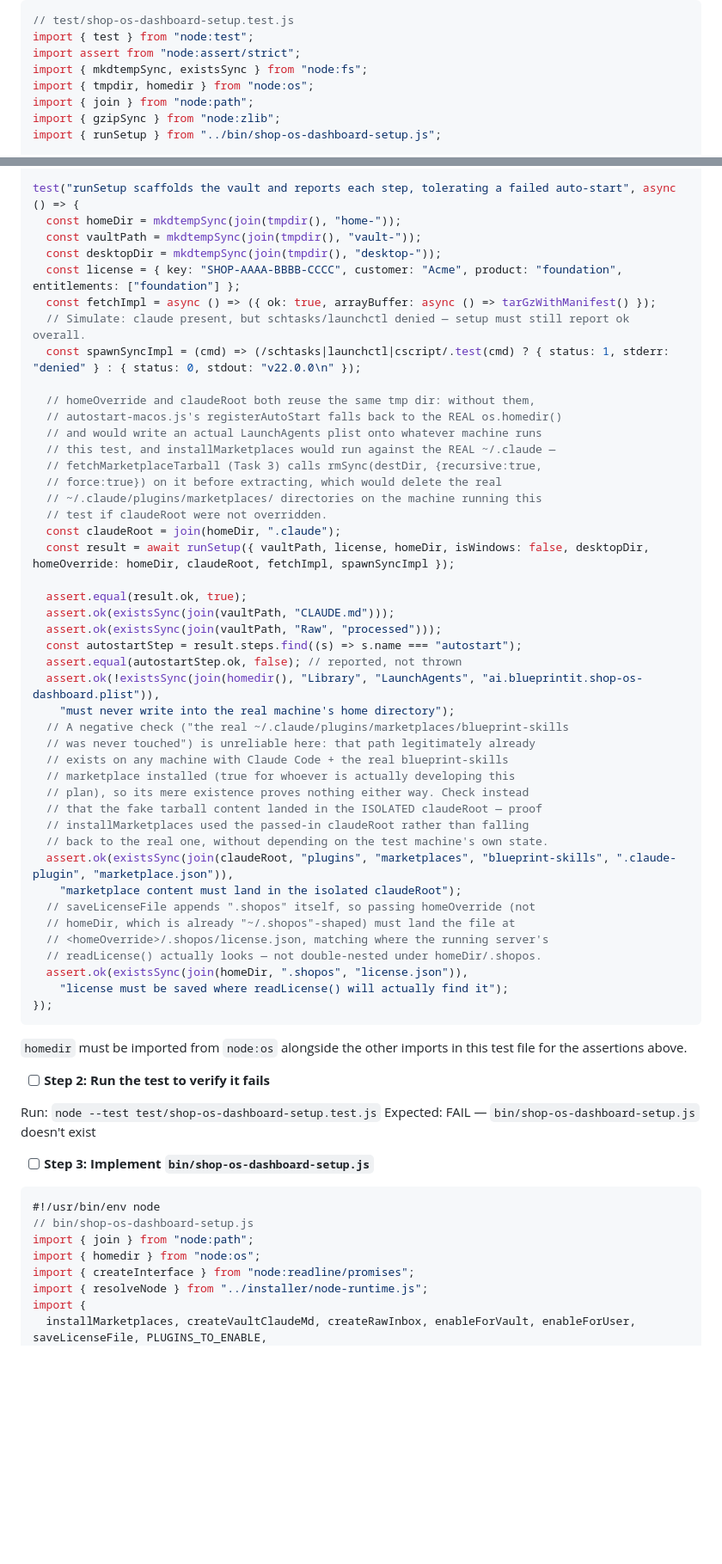
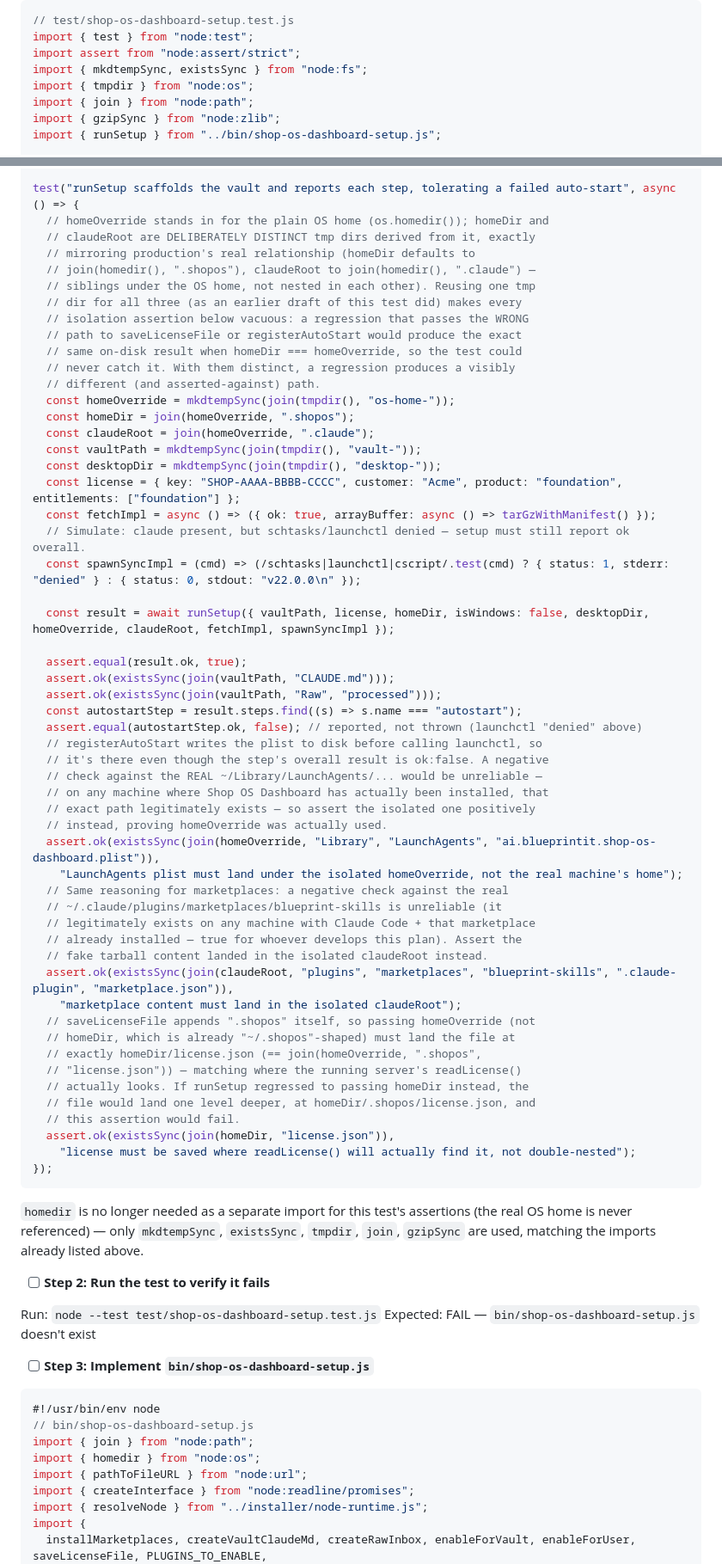
Before and after one commit to blueprintit-ai/shop-os-dashboard, a Markdown page: plans/2026-09-18-shop-os-dashboard-installer.md, 2 parts joined by grey strips. Shown at 86% size. Rendered like a GitHub page; blank space fills up the shorter version.

Commit message:
docs: fix Task 8's Windows-broken entrypoint guard and two vacuous test assertions
Found during Task 8's review (Critical + 2 Important):

1. Critical: `import.meta.url === \`file://${process.argv[1]}\`` is
   silently false on Windows -- import.meta.url normalizes to
   "file:///C:/Users/..." (forward slashes, percent-encoding) while the
   naive template produces "file://C:\Users\..." (raw backslashes). main()
   would never run when this file is invoked directly on Windows, which is
   the platform Task 9's run-setup.ps1 invokes it from and the platform
   this installer's schtasks/cscript code targets in the first place --
   the CLI would silently no-op. Fixed with pathToFileURL(process.argv[1])
   .href, which normalizes identically on every platform. Also added a
   .catch() so a real failure is reported instead of a raw stack trace.

2. Important: the test's homeOverride and homeDir were the same tmp dir,
   making the license-path and LaunchAgents assertions vacuous -- a
   regression that passed the wrong argument to saveLicenseFile or
   registerAutoStart would have produced the identical on-disk result, so
   neither assertion could ever catch it. Made homeOverride, homeDir, and
   claudeRoot three genuinely distinct tmp dirs mirroring production's real
   relationship (homeDir/claudeRoot as siblings derived from the OS home),
   and rewrote both assertions as positive checks against the now-distinct
   isolated paths.

Co-Authored-By: Claude Sonnet 5 <noreply@anthropic.com>

````diff
--- a/plans/2026-09-18-shop-os-dashboard-installer.md
+++ b/plans/2026-09-18-shop-os-dashboard-installer.md
@@ -1609,7 +1609,7 @@ Co-Authored-By: Claude Sonnet 5 <noreply@anthropic.com>"
 import { test } from "node:test";
 import assert from "node:assert/strict";
 import { mkdtempSync, existsSync } from "node:fs";
-import { tmpdir, homedir } from "node:os";
+import { tmpdir } from "node:os";
 import { join } from "node:path";
 import { gzipSync } from "node:zlib";
 import { runSetup } from "../bin/shop-os-dashboard-setup.js";
@@ -1632,7 +1632,20 @@ function tarGzWithManifest() {
 }
 
 test("runSetup scaffolds the vault and reports each step, tolerating a failed auto-start", async () => {
-  const homeDir = mkdtempSync(join(tmpdir(), "home-"));
+  // homeOverride stands in for the plain OS home (os.homedir()); homeDir and
+  // claudeRoot are DELIBERATELY DISTINCT tmp dirs derived from it, exactly
+  // mirroring production's real relationship (homeDir defaults to
+  // join(homedir(), ".shopos"), claudeRoot to join(homedir(), ".claude") —
+  // siblings under the OS home, not nested in each other). Reusing one tmp
+  // dir for all three (as an earlier draft of this test did) makes every
+  // isolation assertion below vacuous: a regression that passes the WRONG
+  // path to saveLicenseFile or registerAutoStart would produce the exact
+  // same on-disk result when homeDir === homeOverride, so the test could
+  // never catch it. With them distinct, a regression produces a visibly
+  // different (and asserted-against) path.
+  const homeOverride = mkdtempSync(join(tmpdir(), "os-home-"));
+  const homeDir = join(homeOverride, ".shopos");
+  const claudeRoot = join(homeOverride, ".claude");
   const vaultPath = mkdtempSync(join(tmpdir(), "vault-"));
   const desktopDir = mkdtempSync(join(tmpdir(), "desktop-"));
   const license = { key: "SHOP-AAAA-BBBB-CCCC", customer: "Acme", product: "foundation", entitlements: ["foundation"] };
@@ -1640,44 +1653,41 @@ test("runSetup scaffolds the vault and reports each step, tolerating a failed au
   // Simulate: claude present, but schtasks/launchctl denied — setup must still report ok overall.
   const spawnSyncImpl = (cmd) => (/schtasks|launchctl|cscript/.test(cmd) ? { status: 1, stderr: "denied" } : { status: 0, stdout: "v22.0.0\n" });
 
-  // homeOverride and claudeRoot both reuse the same tmp dir: without them,
-  // autostart-macos.js's registerAutoStart falls back to the REAL os.homedir()
-  // and would write an actual LaunchAgents plist onto whatever machine runs
-  // this test, and installMarketplaces would run against the REAL ~/.claude —
-  // fetchMarketplaceTarball (Task 3) calls rmSync(destDir, {recursive:true,
-  // force:true}) on it before extracting, which would delete the real
-  // ~/.claude/plugins/marketplaces/ directories on the machine running this
-  // test if claudeRoot were not overridden.
-  const claudeRoot = join(homeDir, ".claude");
-  const result = await runSetup({ vaultPath, license, homeDir, isWindows: false, desktopDir, homeOverride: homeDir, claudeRoot, fetchImpl, spawnSyncImpl });
+  const result = await runSetup({ vaultPath, license, homeDir, isWindows: false, desktopDir, homeOverride, claudeRoot, fetchImpl, spawnSyncImpl });
 
   assert.equal(result.ok, true);
   assert.ok(existsSync(join(vaultPath, "CLAUDE.md")));
   assert.ok(existsSync(join(vaultPath, "Raw", "processed")));
   const autostartStep = result.steps.find((s) => s.name === "autostart");
-  assert.equal(autostartStep.ok, false); // reported, not thrown
-  assert.ok(!existsSync(join(homedir(), "Library", "LaunchAgents", "ai.blueprintit.shop-os-dashboard.plist")),
-    "must never write into the real machine's home directory");
-  // A negative check ("the real ~/.claude/plugins/marketplaces/blueprint-skills
-  // was never touched") is unreliable here: that path legitimately already
-  // exists on any machine with Claude Code + the real blueprint-skills
-  // marketplace installed (true for whoever is actually developing this
-  // plan), so its mere existence proves nothing either way. Check instead
-  // that the fake tarball content landed in the ISOLATED claudeRoot — proof
-  // installMarketplaces used the passed-in claudeRoot rather than falling
-  // back to the real one, without depending on the test machine's own state.
+  assert.equal(autostartStep.ok, false); // reported, not thrown (launchctl "denied" above)
+  // registerAutoStart writes the plist to disk before calling launchctl, so
+  // it's there even though the step's overall result is ok:false. A negative
+  // check against the REAL ~/Library/LaunchAgents/... would be unreliable —
+  // on any machine where Shop OS Dashboard has actually been installed, that
+  // exact path legitimately exists — so assert the isolated one positively
+  // instead, proving homeOverride was actually used.
+  assert.ok(existsSync(join(homeOverride, "Library", "LaunchAgents", "ai.blueprintit.shop-os-dashboard.plist")),
+    "LaunchAgents plist must land under the isolated homeOverride, not the real machine's home");
+  // Same reasoning for marketplaces: a negative check against the real
+  // ~/.claude/plugins/marketplaces/blueprint-skills is unreliable (it
+  // legitimately exists on any machine with Claude Code + that marketplace
+  // already installed — true for whoever develops this plan). Assert the
+  // fake tarball content landed in the isolated claudeRoot instead.
   assert.ok(existsSync(join(claudeRoot, "plugins", "marketplaces", "blueprint-skills", ".claude-plugin", "marketplace.json")),
     "marketplace content must land in the isolated claudeRoot");
   // saveLicenseFile appends ".shopos" itself, so passing homeOverride (not
   // homeDir, which is already "~/.shopos"-shaped) must land the file at
-  // <homeOverride>/.shopos/license.json, matching where the running server's
-  // readLicense() actually looks — not double-nested under homeDir/.shopos.
-  assert.ok(existsSync(join(homeDir, ".shopos", "license.json")),
-    "license must be saved where readLicense() will actually find it");
-});
-```
-
-`homedir` must be imported from `node:os` alongside the other imports in this test file for the assertions above.
+  // exactly homeDir/license.json (== join(homeOverride, ".shopos",
+  // "license.json")) — matching where the running server's readLicense()
+  // actually looks. If runSetup regressed to passing homeDir instead, the
+  // file would land one level deeper, at homeDir/.shopos/license.json, and
+  // this assertion would fail.
+  assert.ok(existsSync(join(homeDir, "license.json")),
+    "license must be saved where readLicense() will actually find it, not double-nested");
+});
+```
+
+`homedir` is no longer needed as a separate import for this test's assertions (the real OS home is never referenced) — only `mkdtempSync`, `existsSync`, `tmpdir`, `join`, `gzipSync` are used, matching the imports already listed above.
 
 - [ ] **Step 2: Run the test to verify it fails**
 
@@ -1691,6 +1701,7 @@ Expected: FAIL — `bin/shop-os-dashboard-setup.js` doesn't exist
 // bin/shop-os-dashboard-setup.js
 import { join } from "node:path";
 import { homedir } from "node:os";
+import { pathToFileURL } from "node:url";
 import { createInterface } from "node:readline/promises";
 import { resolveNode } from "../installer/node-runtime.js";
 import {
````
Also changed, not shown: other parts of plans/2026-09-18-shop-os-dashboard-installer.md (+14 -2 lines).
